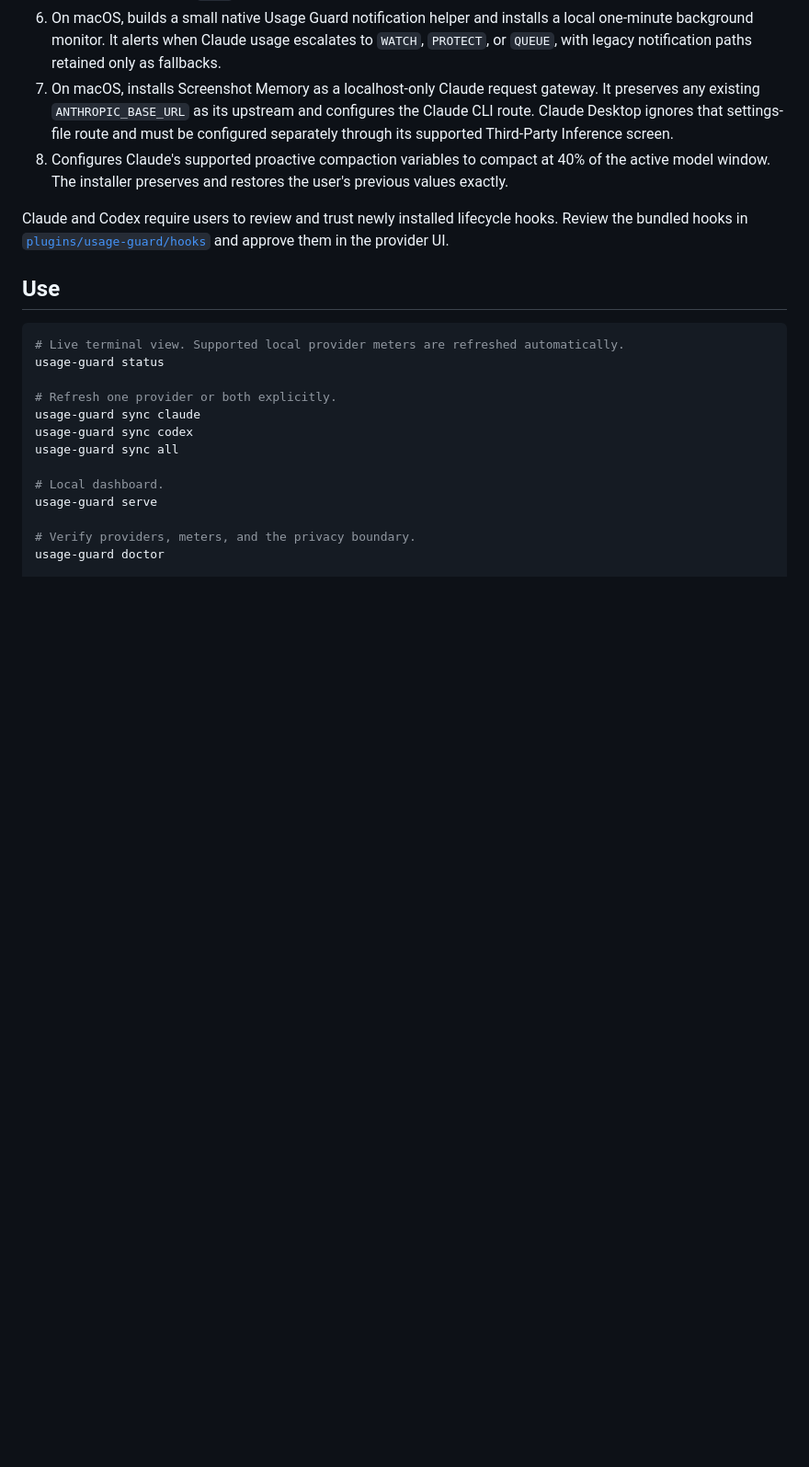
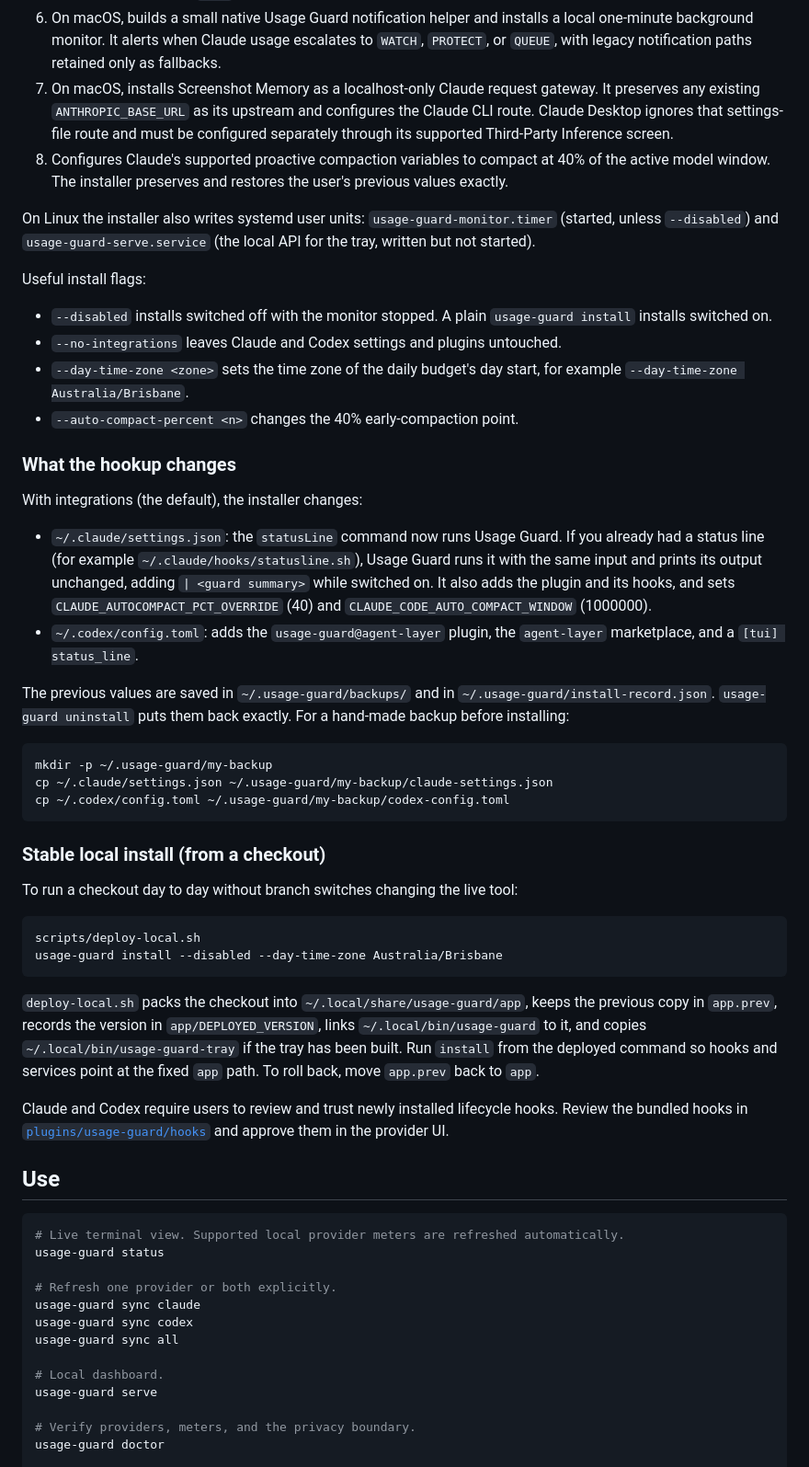
Before and after one commit to agent-layer-mcp/usage-guard, a Markdown page: README.md, the part around one of its changes. Shown at 92% size. Drawn GitHub-style; blank space fills up the shorter version.

Commit message:
docs: README for tray, stable install, hookup changes, routing and uninstall

````diff
--- a/README.md
+++ b/README.md
@@ -72,6 +79,58 @@ The installer:
 8. Configures Claude's supported proactive compaction variables to compact at
    40% of the active model window. The installer preserves and restores the
    user's previous values exactly.
+
+On Linux the installer also writes systemd user units: `usage-guard-monitor.timer`
+(started, unless `--disabled`) and `usage-guard-serve.service` (the local API
+for the tray, written but not started).
+
+Useful install flags:
+
+- `--disabled` installs switched off with the monitor stopped. A plain
+  `usage-guard install` installs switched on.
+- `--no-integrations` leaves Claude and Codex settings and plugins untouched.
+- `--day-time-zone <zone>` sets the time zone of the daily budget's day start,
+  for example `--day-time-zone Australia/Brisbane`.
+- `--auto-compact-percent <n>` changes the 40% early-compaction point.
+
+### What the hookup changes
+
+With integrations (the default), the installer changes:
+
+- `~/.claude/settings.json`: the `statusLine` command now runs Usage Guard. If you
+  already had a status line (for example `~/.claude/hooks/statusline.sh`), Usage
+  Guard runs it with the same input and prints its output unchanged, adding
+  `| <guard summary>` while switched on. It also adds the plugin and its hooks,
+  and sets `CLAUDE_AUTOCOMPACT_PCT_OVERRIDE` (40) and
+  `CLAUDE_CODE_AUTO_COMPACT_WINDOW` (1000000).
+- `~/.codex/config.toml`: adds the `usage-guard@agent-layer` plugin, the
+  `agent-layer` marketplace, and a `[tui] status_line`.
+
+The previous values are saved in `~/.usage-guard/backups/` and in
+`~/.usage-guard/install-record.json`. `usage-guard uninstall` puts them back
+exactly. For a hand-made backup before installing:
+
+```bash
+mkdir -p ~/.usage-guard/my-backup
+cp ~/.claude/settings.json ~/.usage-guard/my-backup/claude-settings.json
+cp ~/.codex/config.toml ~/.usage-guard/my-backup/codex-config.toml
+```
+
+### Stable local install (from a checkout)
+
+To run a checkout day to day without branch switches changing the live tool:
+
+```bash
+scripts/deploy-local.sh
+usage-guard install --disabled --day-time-zone Australia/Brisbane
+```
+
+`deploy-local.sh` packs the checkout into `~/.local/share/usage-guard/app`,
+keeps the previous copy in `app.prev`, records the version in
+`app/DEPLOYED_VERSION`, links `~/.local/bin/usage-guard` to it, and copies
+`~/.local/bin/usage-guard-tray` if the tray has been built. Run `install` from
+the deployed command so hooks and services point at the fixed `app` path.
+To roll back, move `app.prev` back to `app`.
 
 Claude and Codex require users to review and trust newly installed lifecycle hooks. Review the bundled hooks in [`plugins/usage-guard/hooks`](plugins/usage-guard/hooks) and approve them in the provider UI.
 
````
Also changed, not shown: other parts of README.md (+58 -9 lines).
